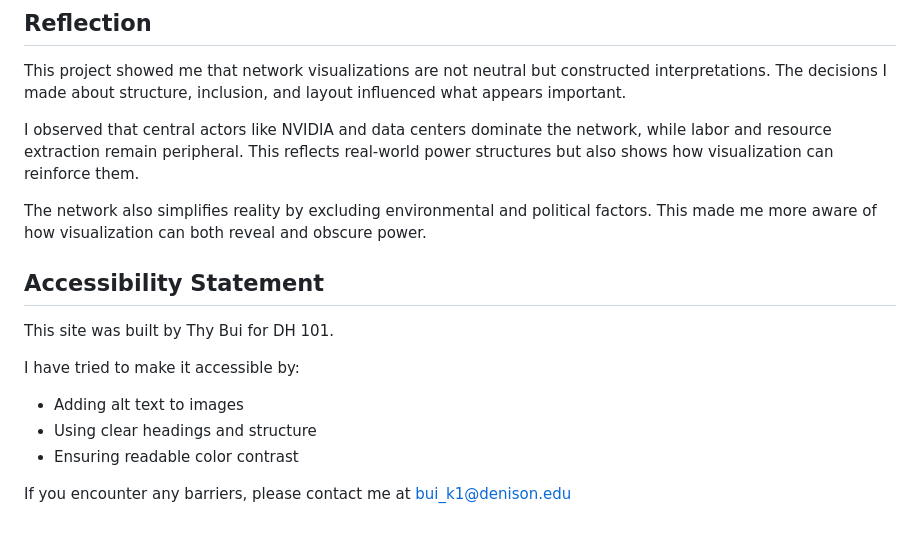
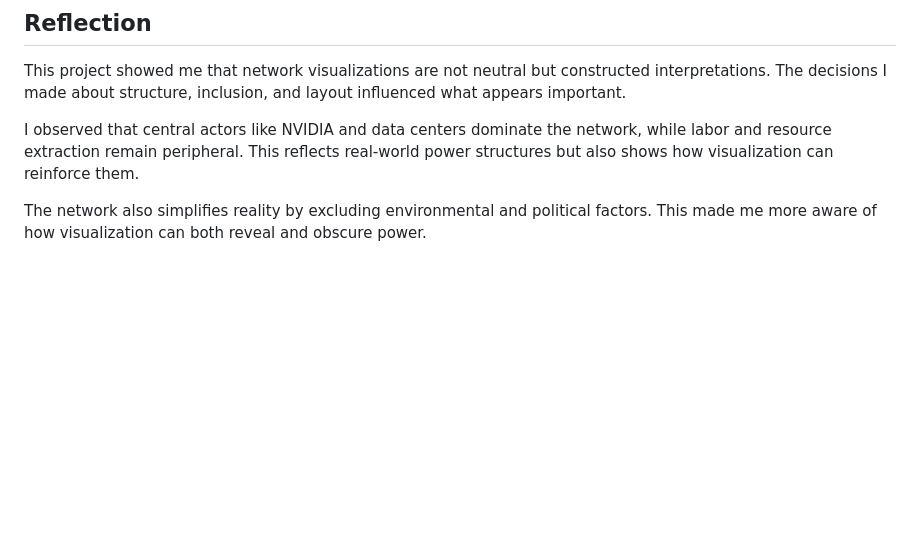
Before and after one commit to Bkhanhthy/DH-101, a Markdown page: index.md, the part around the change. Drawn GitHub-style; blank space fills up the shorter version.

Commit message:
Update Pages

```diff
--- a/index.md
+++ b/index.md
@@ -40,13 +40,3 @@ This project showed me that network visualizations are not neutral but construct
 I observed that central actors like NVIDIA and data centers dominate the network, while labor and resource extraction remain peripheral. This reflects real-world power structures but also shows how visualization can reinforce them.
 
 The network also simplifies reality by excluding environmental and political factors. This made me more aware of how visualization can both reveal and obscure power.
-
-## Accessibility Statement
-This site was built by Thy Bui for DH 101.
-
-I have tried to make it accessible by:
-- Adding alt text to images
-- Using clear headings and structure
-- Ensuring readable color contrast
-
-If you encounter any barriers, please contact me at bui_k1@denison.edu
```
